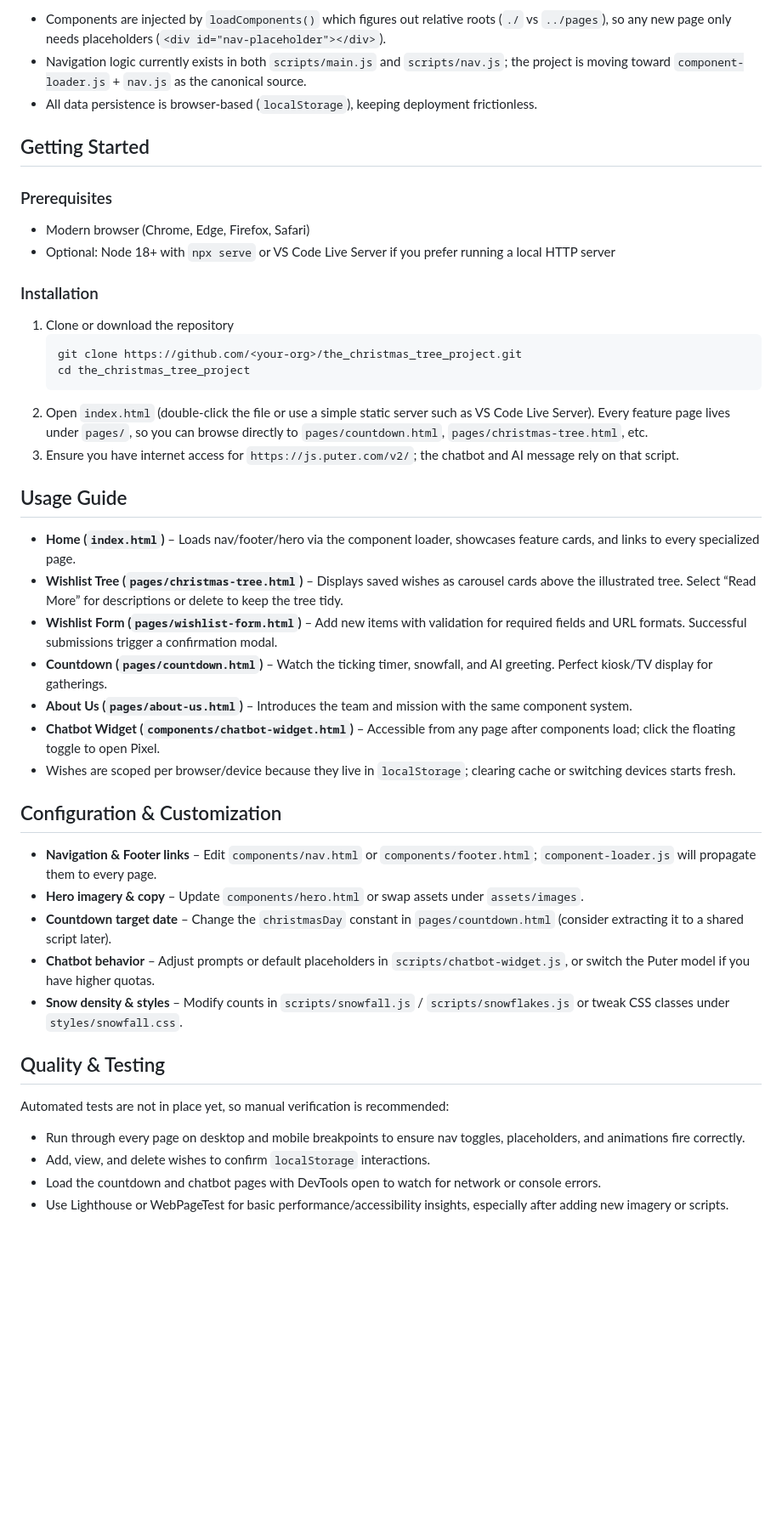
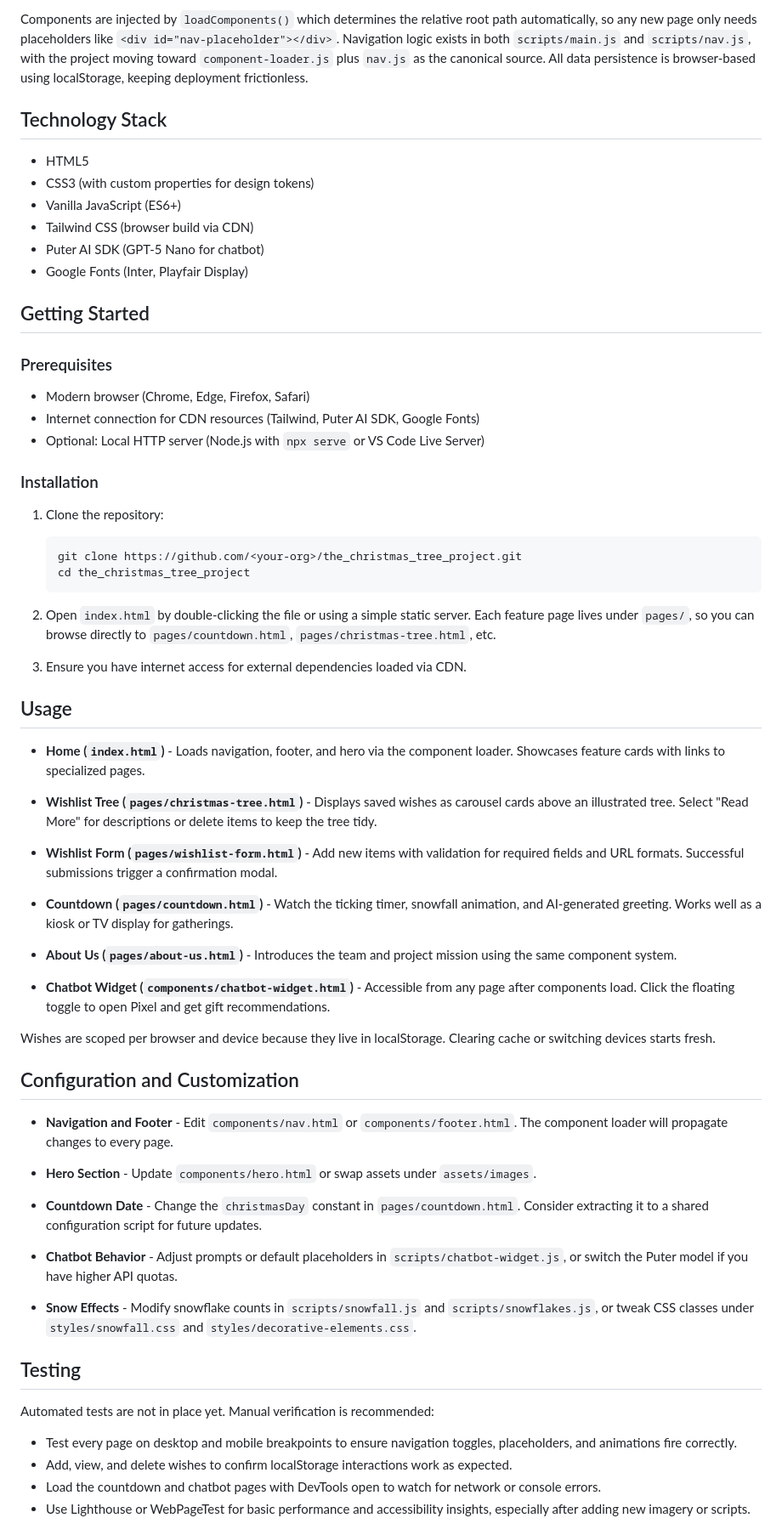
Before and after one commit to dublino8576/Santa_Helper, a Markdown page: README.md, the part around the change printed below. Shown: that part at 85% size. Drawn GitHub-style; blank space fills up the shorter version.

````diff
--- a/README.md
+++ b/README.md
@@ -57,42 +59,70 @@ The site is structured for quick iteration: components are loaded dynamically, s
 ```
-- Components are injected by `loadComponents()` which figures out relative roots (`./` vs `../pages`), so any new page only needs placeholders (`<div id="nav-placeholder"></div>`).
-- Navigation logic currently exists in both `scripts/main.js` and `scripts/nav.js`; the project is moving toward `component-loader.js` + `nav.js` as the canonical source.
-- All data persistence is browser-based (`localStorage`), keeping deployment frictionless.
+
+Components are injected by `loadComponents()` which determines the relative root path automatically, so any new page only needs placeholders like `<div id="nav-placeholder"></div>`. Navigation logic exists in both `scripts/main.js` and `scripts/nav.js`, with the project moving toward `component-loader.js` plus `nav.js` as the canonical source. All data persistence is browser-based using localStorage, keeping deployment frictionless.
+
+## Technology Stack
+
+- HTML5
+- CSS3 (with custom properties for design tokens)
+- Vanilla JavaScript (ES6+)
+- Tailwind CSS (browser build via CDN)
+- Puter AI SDK (GPT-5 Nano for chatbot)
+- Google Fonts (Inter, Playfair Display)
 
 ## Getting Started
+
 ### Prerequisites
+
 - Modern browser (Chrome, Edge, Firefox, Safari)
-- Optional: Node 18+ with `npx serve` or VS Code Live Server if you prefer running a local HTTP server
+- Internet connection for CDN resources (Tailwind, Puter AI SDK, Google Fonts)
+- Optional: Local HTTP server (Node.js with `npx serve` or VS Code Live Server)
 
 ### Installation
-1. Clone or download the repository
+
+1. Clone the repository:
    ```bash
    git clone https://github.com/<your-org>/the_christmas_tree_project.git
    cd the_christmas_tree_project
    ```
-2. Open `index.html` (double-click the file or use a simple static server such as VS Code Live Server). Every feature page lives under `pages/`, so you can browse directly to `pages/countdown.html`, `pages/christmas-tree.html`, etc.
-3. Ensure you have internet access for `https://js.puter.com/v2/`; the chatbot and AI message rely on that script.
 
-## Usage Guide
-- **Home (`index.html`)** – Loads nav/footer/hero via the component loader, showcases feature cards, and links to every specialized page.
-- **Wishlist Tree (`pages/christmas-tree.html`)** – Displays saved wishes as carousel cards above the illustrated tree. Select “Read More” for descriptions or delete to keep the tree tidy.
-- **Wishlist Form (`pages/wishlist-form.html`)** – Add new items with validation for required fields and URL formats. Successful submissions trigger a confirmation modal.
-- **Countdown (`pages/countdown.html`)** – Watch the ticking timer, snowfall, and AI greeting. Perfect kiosk/TV display for gatherings.
-- **About Us (`pages/about-us.html`)** – Introduces the team and mission with the same component system.
-- **Chatbot Widget (`components/chatbot-widget.html`)** – Accessible from any page after components load; click the floating toggle to open Pixel.
-- Wishes are scoped per browser/device because they live in `localStorage`; clearing cache or switching devices starts fresh.
+2. Open `index.html` by double-clicking the file or using a simple static server. Each feature page lives under `pages/`, so you can browse directly to `pages/countdown.html`, `pages/christmas-tree.html`, etc.
 
-## Configuration & Customization
-- **Navigation & Footer links** – Edit `components/nav.html` or `components/footer.html`; `component-loader.js` will propagate them to every page.
-- **Hero imagery & copy** – Update `components/hero.html` or swap assets under `assets/images`.
-- **Countdown target date** – Change the `christmasDay` constant in `pages/countdown.html` (consider extracting it to a shared script later).
-- **Chatbot behavior** – Adjust prompts or default placeholders in `scripts/chatbot-widget.js`, or switch the Puter model if you have higher quotas.
-- **Snow density & styles** – Modify counts in `scripts/snowfall.js` / `scripts/snowflakes.js` or tweak CSS classes under `styles/snowfall.css`.
+3. Ensure you have internet access for external dependencies loaded via CDN.
 
-## Quality & Testing
-Automated tests are not in place yet, so manual verification is recommended:
-- Run through every page on desktop and mobile breakpoints to ensure nav toggles, placeholders, and animations fire correctly.
-- Add, view, and delete wishes to confirm `localStorage` interactions.
+## Usage
+
+- **Home (`index.html`)** - Loads navigation, footer, and hero via the component loader. Showcases feature cards with links to specialized pages.
+
+- **Wishlist Tree (`pages/christmas-tree.html`)** - Displays saved wishes as carousel cards above an illustrated tree. Select "Read More" for descriptions or delete items to keep the tree tidy.
+
+- **Wishlist Form (`pages/wishlist-form.html`)** - Add new items with validation for required fields and URL formats. Successful submissions trigger a confirmation modal.
+
+- **Countdown (`pages/countdown.html`)** - Watch the ticking timer, snowfall animation, and AI-generated greeting. Works well as a kiosk or TV display for gatherings.
+
+- **About Us (`pages/about-us.html`)** - Introduces the team and project mission using the same component system.
+
+- **Chatbot Widget (`components/chatbot-widget.html`)** - Accessible from any page after components load. Click the floating toggle to open Pixel and get gift recommendations.
+
+Wishes are scoped per browser and device because they live in localStorage. Clearing cache or switching devices starts fresh.
+
+## Configuration and Customization
+
+- **Navigation and Footer** - Edit `components/nav.html` or `components/footer.html`. The component loader will propagate changes to every page.
+
+- **Hero Section** - Update `components/hero.html` or swap assets under `assets/images`.
+
+- **Countdown Date** - Change the `christmasDay` constant in `pages/countdown.html`. Consider extracting it to a shared configuration script for future updates.
+
+- **Chatbot Behavior** - Adjust prompts or default placeholders in `scripts/chatbot-widget.js`, or switch the Puter model if you have higher API quotas.
+
+- **Snow Effects** - Modify snowflake counts in `scripts/snowfall.js` and `scripts/snowflakes.js`, or tweak CSS classes under `styles/snowfall.css` and `styles/decorative-elements.css`.
+
+## Testing
+
+Automated tests are not in place yet. Manual verification is recommended:
+
+- Test every page on desktop and mobile breakpoints to ensure navigation toggles, placeholders, and animations fire correctly.
+- Add, view, and delete wishes to confirm localStorage interactions work as expected.
 - Load the countdown and chatbot pages with DevTools open to watch for network or console errors.
-- Use Lighthouse or WebPageTest for basic performance/accessibility insights, especially after adding new imagery or scripts.
+- Use Lighthouse or WebPageTest for basic performance and accessibility insights, especially after adding new imagery or scripts.
 
````
Also changed, not shown: other parts of README.md (+66 -56 lines), assets/images/image-1.png (added), assets/images/image-2.png (added), assets/images/image.png (added), 16 other files.
